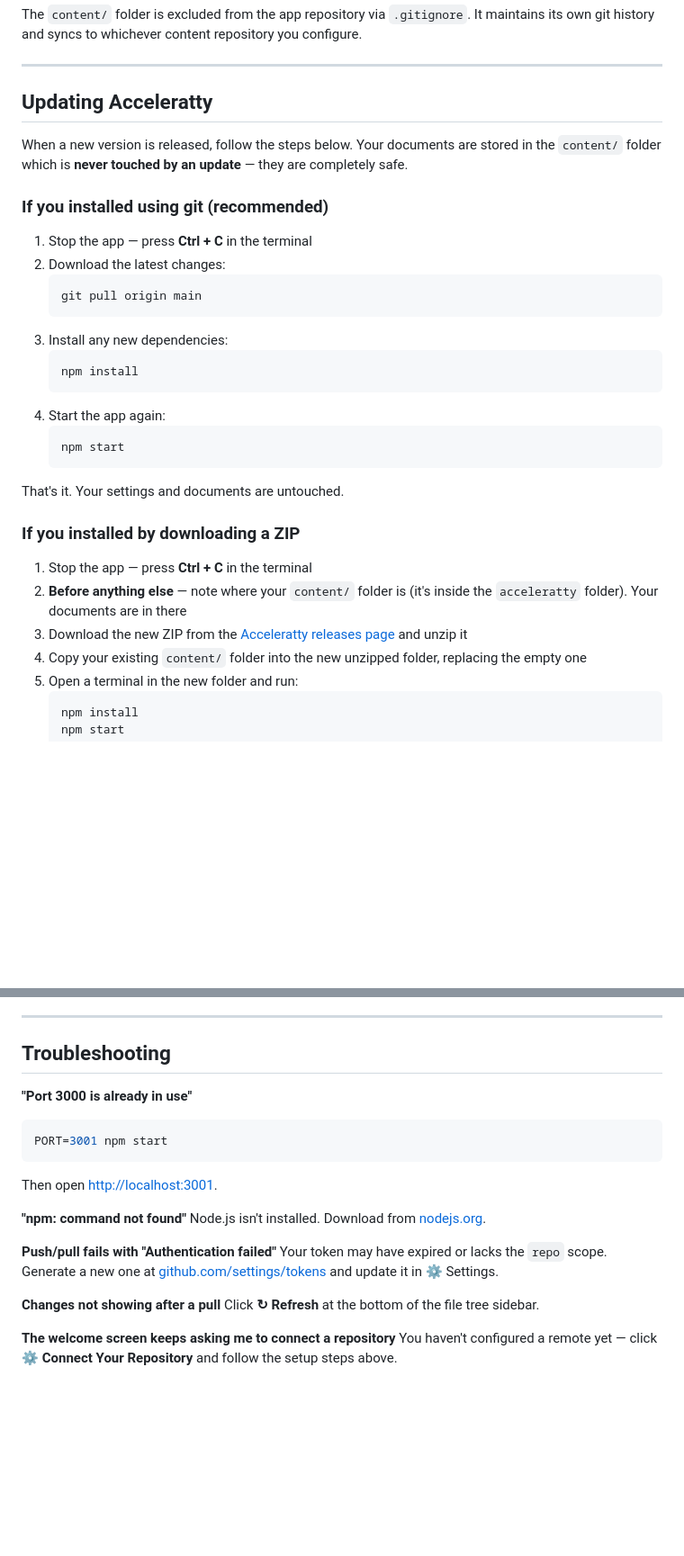
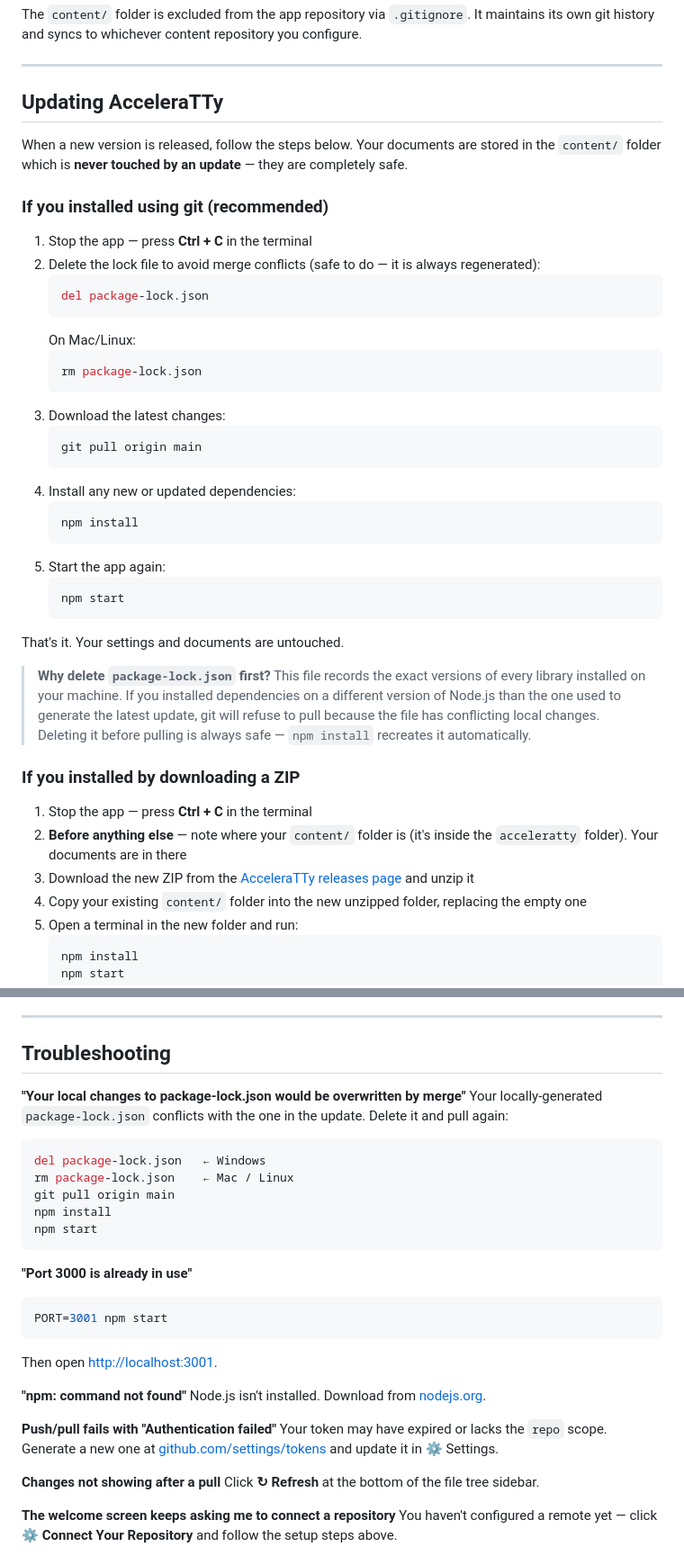
Before and after one commit to zenobia-gawlikowska/acceleratty, a Markdown page: README.md, 2 parts joined by grey strips. Shown at 90% size. GitHub-like rendering; blank space fills up the shorter version.

````diff
--- a/README.md
+++ b/README.md
@@ -161,33 +161,43 @@ The `content/` folder is excluded from the app repository via `.gitignore`. It m
 
 ---
 
-## Updating Acceleratty
+## Updating AcceleraTTy
 
 When a new version is released, follow the steps below. Your documents are stored in the `content/` folder which is **never touched by an update** — they are completely safe.
 
 ### If you installed using git (recommended)
 
 1. Stop the app — press **Ctrl + C** in the terminal
-2. Download the latest changes:
+2. Delete the lock file to avoid merge conflicts (safe to do — it is always regenerated):
+   ```bash
+   del package-lock.json
+   ```
+   On Mac/Linux:
+   ```bash
+   rm package-lock.json
+   ```
+3. Download the latest changes:
    ```bash
    git pull origin main
    ```
-3. Install any new dependencies:
+4. Install any new or updated dependencies:
    ```bash
    npm install
    ```
-4. Start the app again:
+5. Start the app again:
    ```bash
    npm start
    ```
 
 That's it. Your settings and documents are untouched.
 
+> **Why delete `package-lock.json` first?** This file records the exact versions of every library installed on your machine. If you installed dependencies on a different version of Node.js than the one used to generate the latest update, git will refuse to pull because the file has conflicting local changes. Deleting it before pulling is always safe — `npm install` recreates it automatically.
+
 ### If you installed by downloading a ZIP
 
 1. Stop the app — press **Ctrl + C** in the terminal
 2. **Before anything else** — note where your `content/` folder is (it's inside the `acceleratty` folder). Your documents are in there
-3. Download the new ZIP from the [Acceleratty releases page](https://github.com/zenobia-gawlikowska/acceleratty/releases) and unzip it
+3. Download the new ZIP from the [AcceleraTTy releases page](https://github.com/zenobia-gawlikowska/acceleratty/releases) and unzip it
 4. Copy your existing `content/` folder into the new unzipped folder, replacing the empty one
 5. Open a terminal in the new folder and run:
    ```bash
@@ -205,6 +215,16 @@ The current version is shown in `package.json` at the top of the project folder.
 
 ## Troubleshooting
 
+**"Your local changes to package-lock.json would be overwritten by merge"**
+Your locally-generated `package-lock.json` conflicts with the one in the update. Delete it and pull again:
+```bash
+del package-lock.json   ← Windows
+rm package-lock.json    ← Mac / Linux
+git pull origin main
+npm install
+npm start
+```
+
 **"Port 3000 is already in use"**
 ```bash
 PORT=3001 npm start
````
Also changed, not shown: other parts of README.md (+13 -13 lines).
